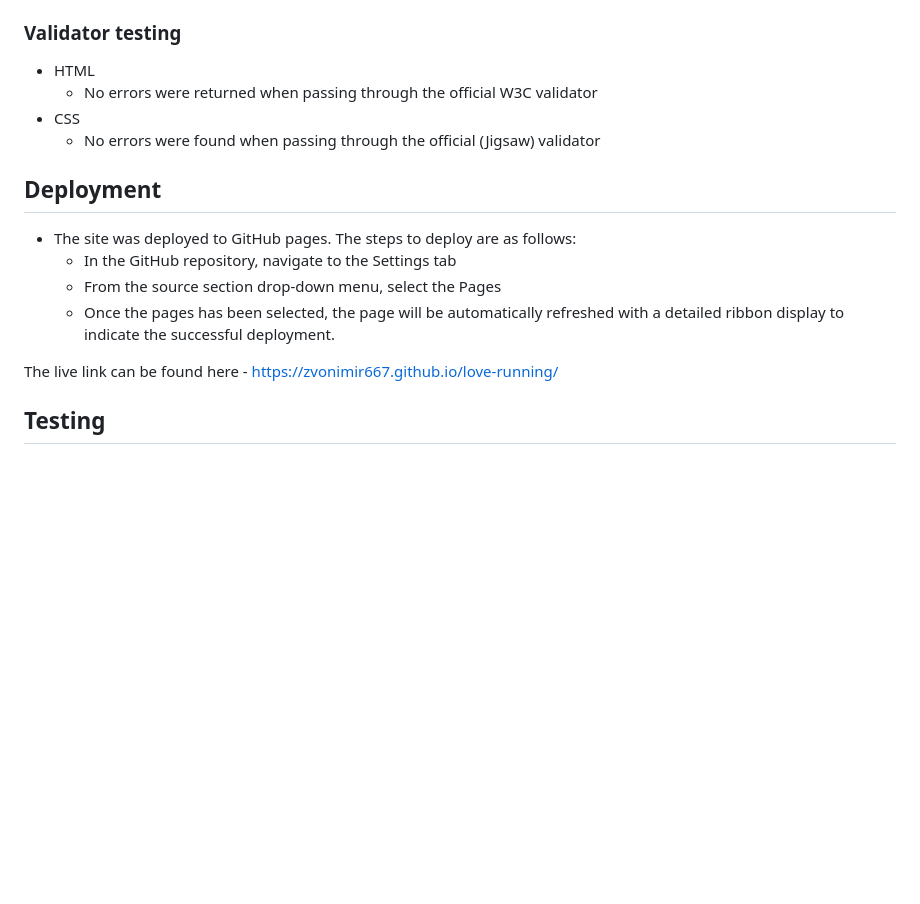
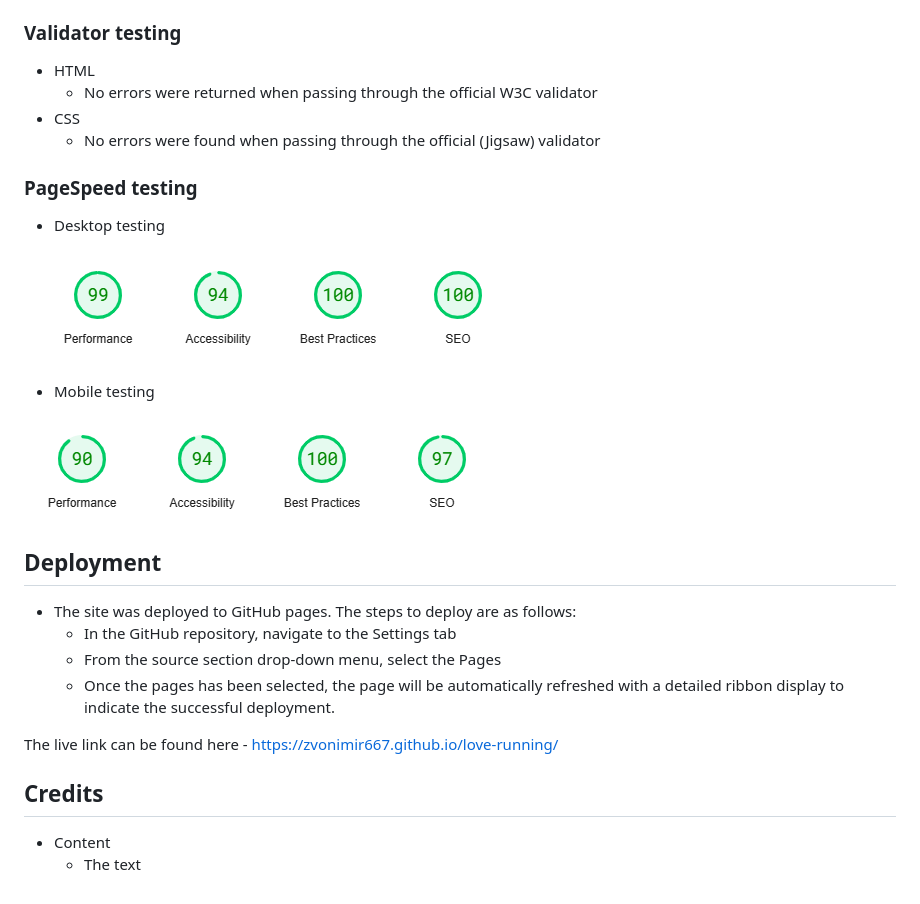
Before and after one commit to Code-Institute-Submissions/Zvonimir667-milestone1, a Markdown page: README.md, the part around the change. Drawn GitHub-style; pictures changed too: assets/images/desktop-testing.png (added), assets/images/mobile-testing.png (added); blank space fills up the shorter version.

```diff
--- a/README.md
+++ b/README.md
@@ -55,6 +55,16 @@ Manchester United Fan Page is site that can bring you closer to your favorite cl
 - CSS
   - No errors were found when passing through the official (Jigsaw) validator
 
+### PageSpeed testing
+
+- Desktop testing
+
+![Screenshot of PageSpeed desktop testing](/assets/images/desktop-testing.png)
+
+- Mobile testing
+
+![Screenshot of PageSpeed mobile testing](/assets/images/mobile-testing.png)
+
 ## Deployment
 
 - The site was deployed to GitHub pages. The steps to deploy are as follows:
@@ -64,6 +74,7 @@ Manchester United Fan Page is site that can bring you closer to your favorite cl
 
 The live link can be found here - <https://zvonimir667.github.io/love-running/>
 
-## Testing
+## Credits
 
--
+- Content
+  - The text
```
Also changed, not shown: 2 other files.
